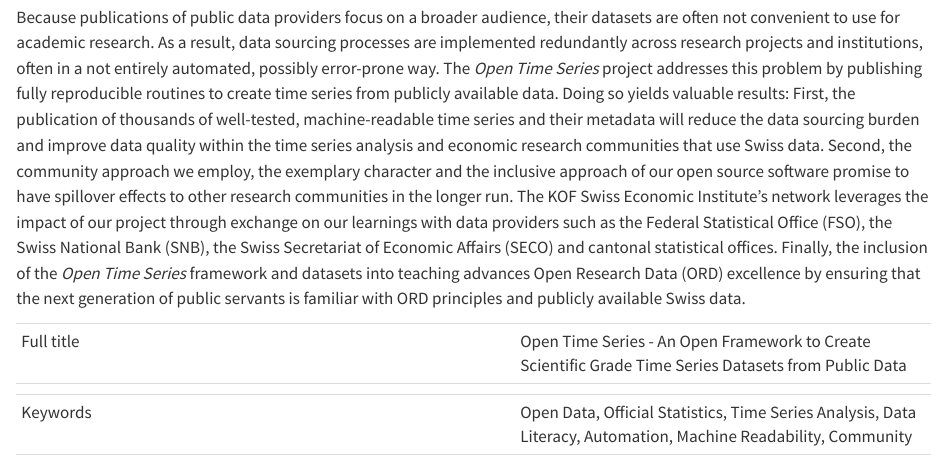
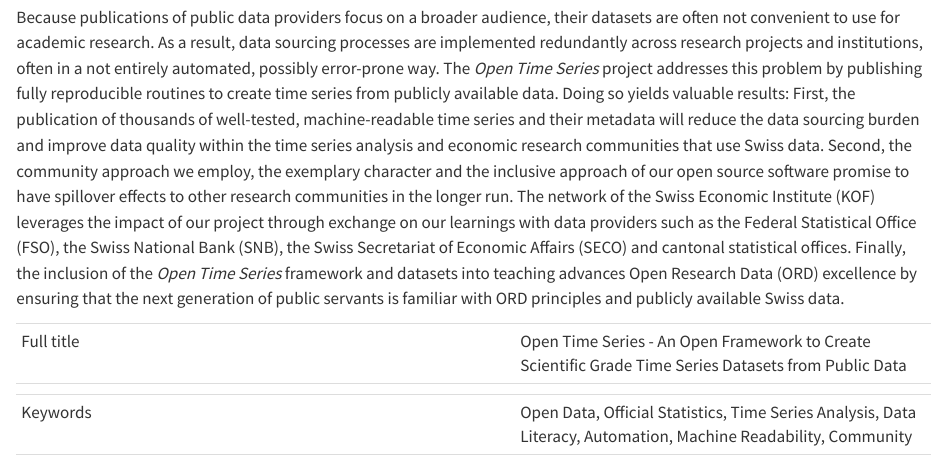
Before and after one commit to rseed-koflab/opnts-ord-proposal, a Quarto document (index.qmd): the page in a window 1100 px wide, from 60 px down. Rendered offline with R 4.5, knitr and Pandoc in place of Quarto, with nearby package versions.

Commit message:
language in abstract

```diff
--- a/index.qmd
+++ b/index.qmd
@@ -5,7 +5,7 @@
 The *Open Time Series* project addresses this problem by publishing fully reproducible routines to create time series from publicly available data. Doing so yields valuable results:
 First, the publication of thousands of well-tested, machine-readable time series and their metadata will reduce the data sourcing burden and improve data quality within the time series analysis and economic research communities that use Swiss data.
 Second, the community approach we employ, the exemplary character and the inclusive approach of our open source software promise to have spillover effects to other research communities in the longer run.
-The KOF Swiss Economic Institute's network leverages the impact of our project through exchange on our learnings with data providers such as the Federal Statistical Office (FSO), the Swiss National Bank (SNB), the Swiss Secretariat of Economic Affairs (SECO) and cantonal statistical offices.
+The network of the Swiss Economic Institute (KOF) leverages the impact of our project through exchange on our learnings with data providers such as the Federal Statistical Office (FSO), the Swiss National Bank (SNB), the Swiss Secretariat of Economic Affairs (SECO) and cantonal statistical offices.
 Finally, the inclusion of the *Open Time Series* framework and datasets into teaching advances Open Research Data (ORD) excellence by ensuring that the next generation of public servants is familiar with ORD principles and publicly available Swiss data.
 
 
```
